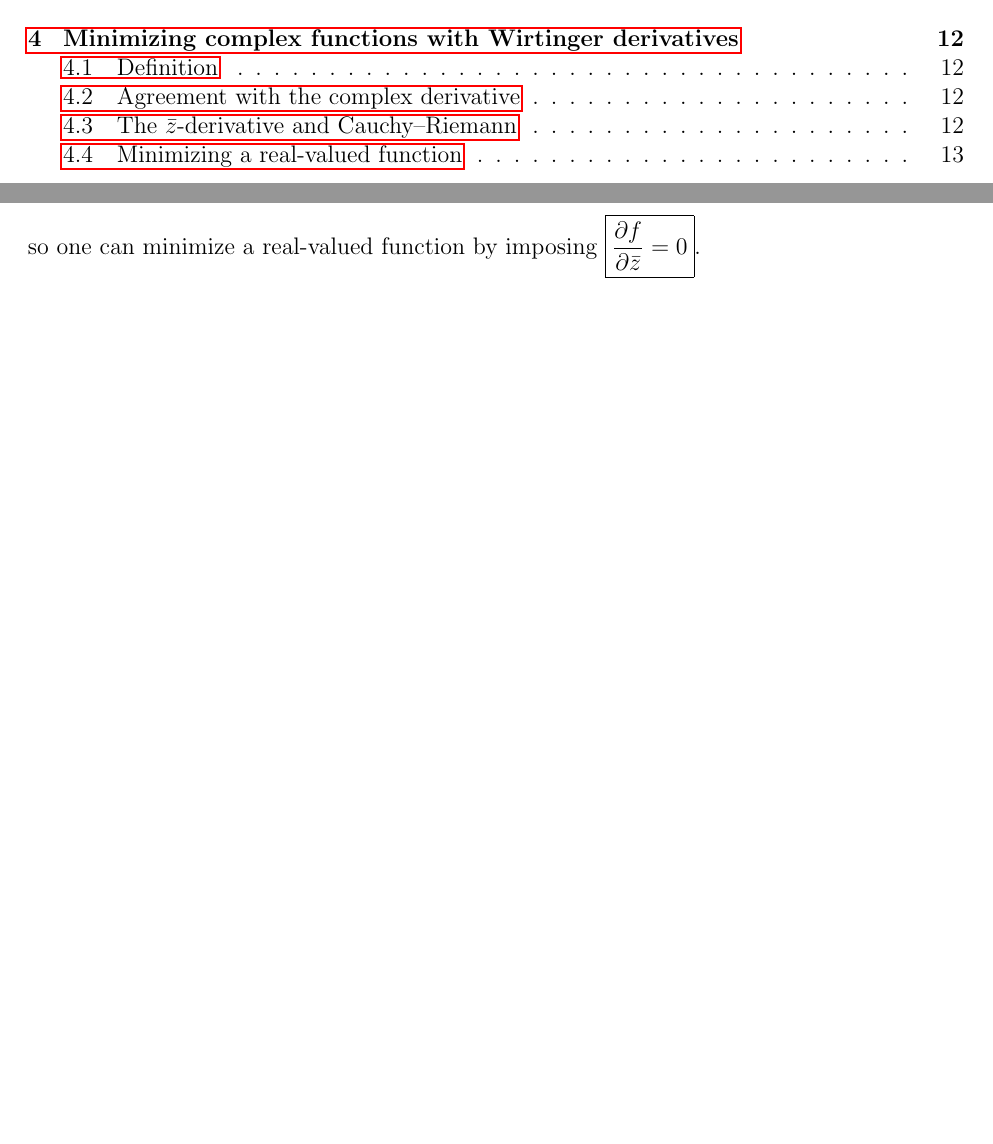
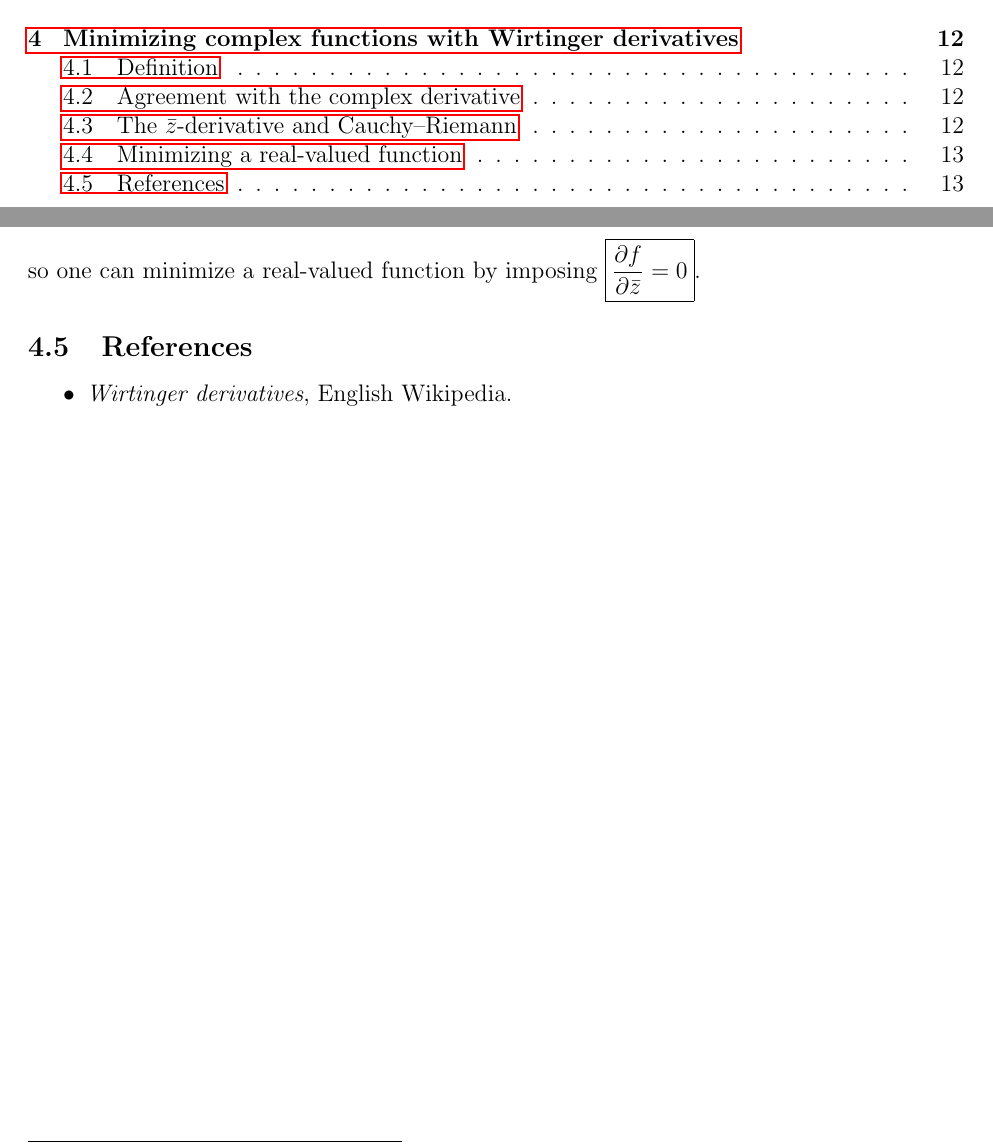
Before and after one commit to FerdinandToelkes/physics-notes, a LaTeX document (main.tex, which reads notes/wirtinger_derivatives/main.tex): two parts of pages 1 and 13 of 20, joined at a grey line, cut so that both start at the same text, the shorter picture padded with empty space. Compiled offline with pdfLaTeX.

Commit message:
Added reference to wiritinger derivative

```diff
--- a/notes/wirtinger_derivatives/main.tex
+++ b/notes/wirtinger_derivatives/main.tex
@@ -77,4 +77,9 @@ Then
 so one can minimize a real-valued function by imposing
 $\boxed{\dfrac{\partial f}{\partial\bar z}=0}$.
 
+\subsection{References}
+\begin{itemize}
+\item \emph{Wirtinger derivatives}, English Wikipedia.
+\end{itemize}
+
 \end{document}
```
Also changed, not shown: notes/wirtinger_derivatives/main.pdf, 1 other file.
